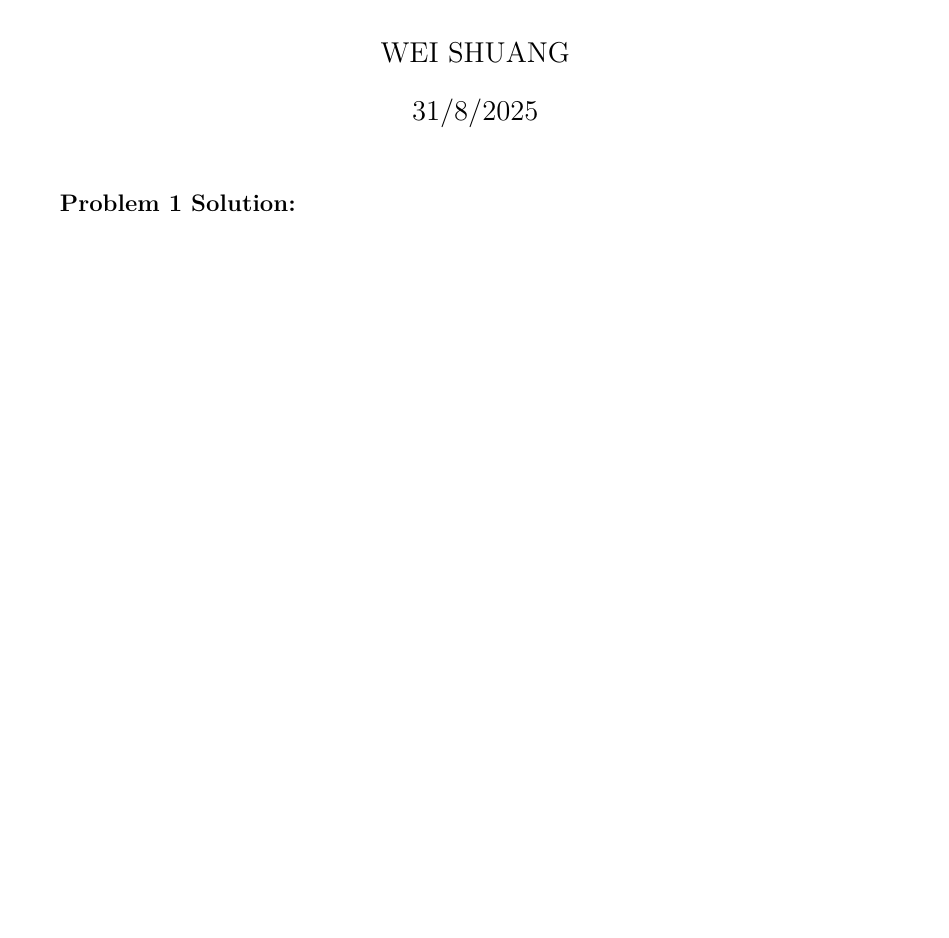
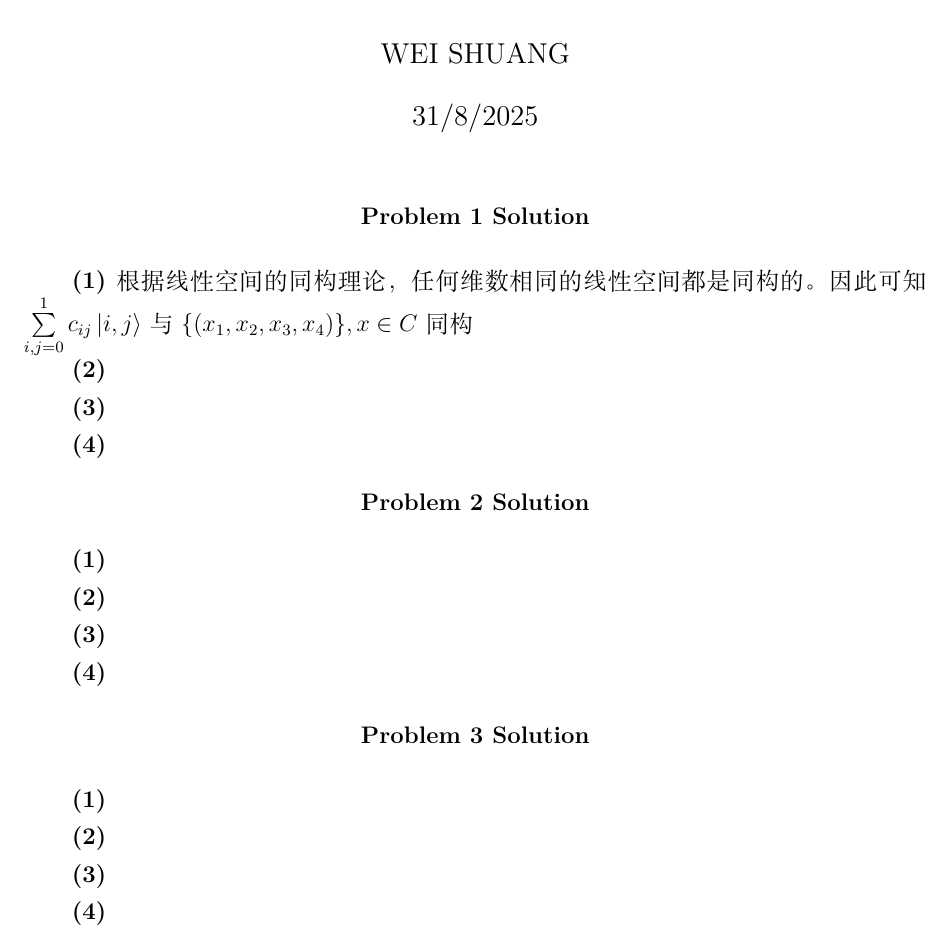
Before and after one commit to minstrel649/Obsidian, a LaTeX problem sheet (Minstrel/Physics/量子力学/syc/Assignment/2/answer.tex): part of the page, cut so that both start at the same text, the shorter picture padded with empty space. Compiled offline with XeLaTeX.

Commit message:
vault backup: 2025-08-21 15:43:48

```diff
--- a/Minstrel/Physics/量子力学/syc/Assignment/2/answer.tex
+++ b/Minstrel/Physics/量子力学/syc/Assignment/2/answer.tex
@@ -1,6 +1,8 @@
 \documentclass[12pt]{article}
 \usepackage{amsmath, amssymb, physics, geometry}
 \usepackage{braket}
+\usepackage{braket}
+\usepackage{ctex}
 \geometry{a4paper, margin=1in}
 \usepackage{hyperref}
 
@@ -10,8 +12,41 @@
 
 \begin{document}
 \maketitle
-\textbf{Problem 1 Solution:}
 
+\begin{center}
+    \textbf{Problem 1 Solution}
+\end{center}
 
+\textbf{(1)}
+根据线性空间的同构理论，任何维数相同的线性空间都是同构的。因此
+可知$\sum\limits_{i,j=0}^{1}c_{ij}\ket{i,j}$与$\{(x_1,x_2,x_3,x_4)\},x\in C$同构
 
+\textbf{(2)}
+
+\textbf{(3)}
+
+\textbf{(4)}
+\begin{center}
+    \textbf{Problem 2 Solution}
+\end{center}
+
+\textbf{(1)}
+
+\textbf{(2)}
+
+\textbf{(3)}
+
+\textbf{(4)}
+
+\begin{center}
+    \textbf{Problem 3 Solution}
+\end{center}
+
+\textbf{(1)}
+
+\textbf{(2)}
+
+\textbf{(3)}
+
+\textbf{(4)}
 \end{document}
```
Also changed, not shown: Minstrel/Physics/量子力学/syc/Assignment/2/answer.pdf, 2 other files.
